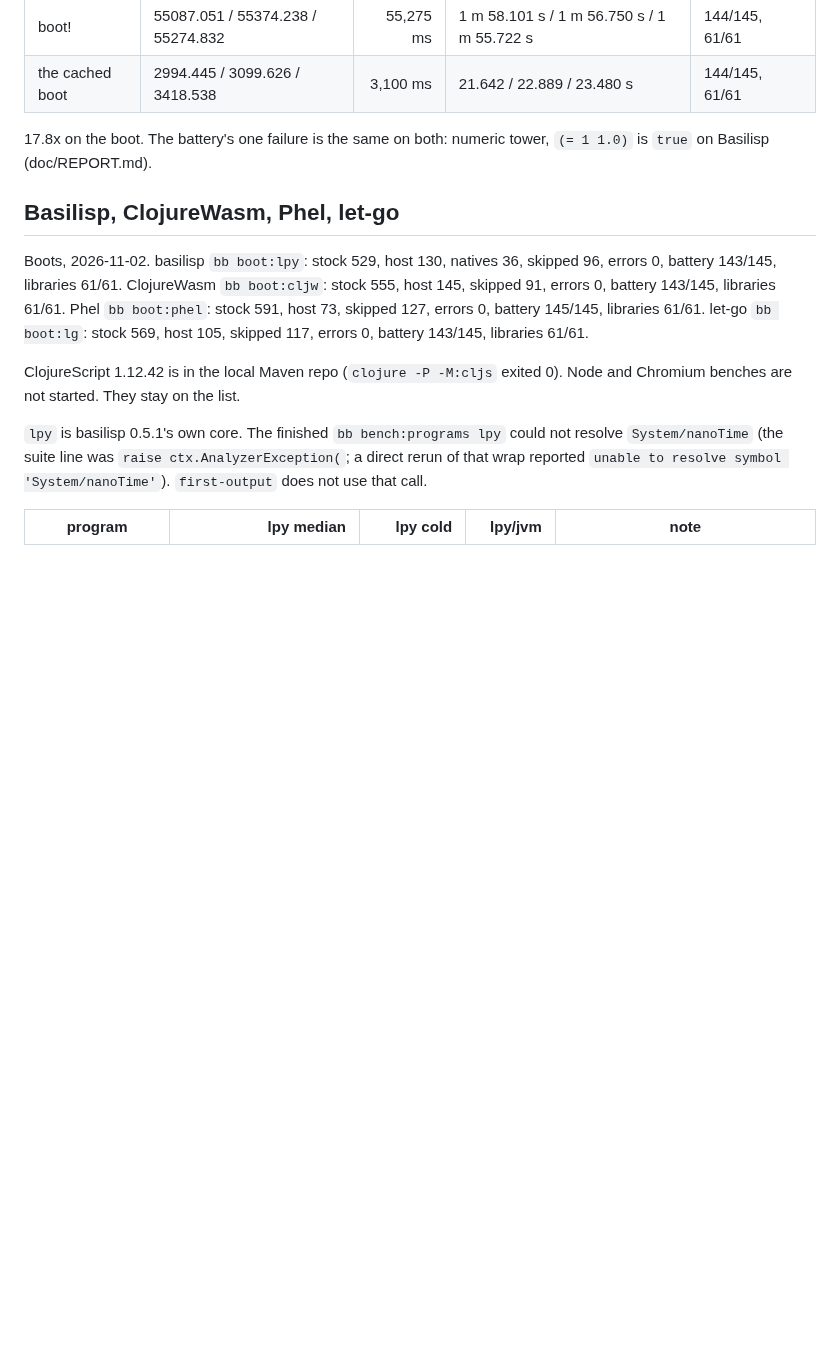
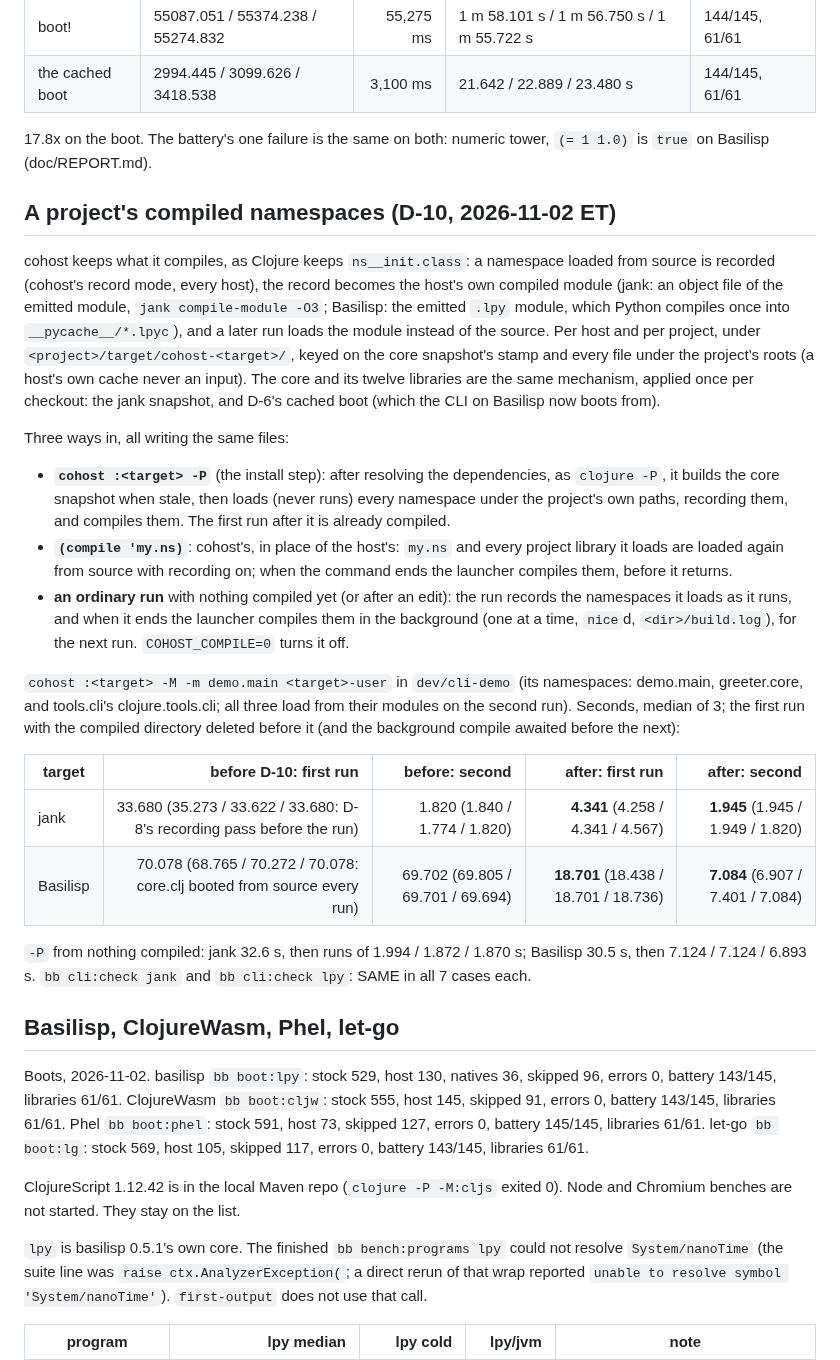
Before and after one commit to johnmn3/cohost.cljc, a Markdown page: doc/PERF.md, the part around the change. Drawn GitHub-style; blank space fills up the shorter version.

Commit message:
D-10: doc/PERF.md 'A project's compiled namespaces' -- jank first run 33.7 -> 4.3 s, Basilisp 70.1 -> 18.7 s first and 69.7 -> 7.1 s second (median of 3); -P and compile

```diff
--- a/doc/PERF.md
+++ b/doc/PERF.md
@@ -734,6 +734,25 @@ The emitter's Basilisp dialect: `.lpy` files, `basilisp.core/ns` headers (the re
 
 17.8x on the boot. The battery's one failure is the same on both: numeric tower, `(= 1 1.0)` is `true` on Basilisp (doc/REPORT.md).
 
+## A project's compiled namespaces (D-10, 2026-11-02 ET)
+
+cohost keeps what it compiles, as Clojure keeps `ns__init.class`: a namespace loaded from source is recorded (cohost's record mode, every host), the record becomes the host's own compiled module (jank: an object file of the emitted module, `jank compile-module -O3`; Basilisp: the emitted `.lpy` module, which Python compiles once into `__pycache__/*.lpyc`), and a later run loads the module instead of the source. Per host and per project, under `<project>/target/cohost-<target>/`, keyed on the core snapshot's stamp and every file under the project's roots (a host's own cache never an input). The core and its twelve libraries are the same mechanism, applied once per checkout: the jank snapshot, and D-6's cached boot (which the CLI on Basilisp now boots from).
+
+Three ways in, all writing the same files:
+
+- **`cohost :<target> -P`** (the install step): after resolving the dependencies, as `clojure -P`, it builds the core snapshot when stale, then loads (never runs) every namespace under the project's own paths, recording them, and compiles them. The first run after it is already compiled.
+- **`(compile 'my.ns)`**: cohost's, in place of the host's: `my.ns` and every project library it loads are loaded again from source with recording on; when the command ends the launcher compiles them, before it returns.
+- **an ordinary run** with nothing compiled yet (or after an edit): the run records the namespaces it loads as it runs, and when it ends the launcher compiles them in the background (one at a time, `nice`d, `<dir>/build.log`), for the next run. `COHOST_COMPILE=0` turns it off.
+
+`cohost :<target> -M -m demo.main <target>-user` in `dev/cli-demo` (its namespaces: demo.main, greeter.core, and tools.cli's clojure.tools.cli; all three load from their modules on the second run). Seconds, median of 3; the first run with the compiled directory deleted before it (and the background compile awaited before the next):
+
+| target | before D-10: first run | before: second | after: first run | after: second |
+|---|---:|---:|---:|---:|
+| jank | 33.680 (35.273 / 33.622 / 33.680: D-8's recording pass before the run) | 1.820 (1.840 / 1.774 / 1.820) | **4.341** (4.258 / 4.341 / 4.567) | **1.945** (1.945 / 1.949 / 1.820) |
+| Basilisp | 70.078 (68.765 / 70.272 / 70.078: core.clj booted from source every run) | 69.702 (69.805 / 69.701 / 69.694) | **18.701** (18.438 / 18.701 / 18.736) | **7.084** (6.907 / 7.401 / 7.084) |
+
+`-P` from nothing compiled: jank 32.6 s, then runs of 1.994 / 1.872 / 1.870 s; Basilisp 30.5 s, then 7.124 / 7.124 / 6.893 s. `bb cli:check jank` and `bb cli:check lpy`: SAME in all 7 cases each.
+
 ## Basilisp, ClojureWasm, Phel, let-go
 
 Boots, 2026-11-02. basilisp `bb boot:lpy`: stock 529, host 130, natives 36, skipped 96, errors 0, battery 143/145, libraries 61/61. ClojureWasm `bb boot:cljw`: stock 555, host 145, skipped 91, errors 0, battery 143/145, libraries 61/61. Phel `bb boot:phel`: stock 591, host 73, skipped 127, errors 0, battery 145/145, libraries 61/61. let-go `bb boot:lg`: stock 569, host 105, skipped 117, errors 0, battery 143/145, libraries 61/61.
```
